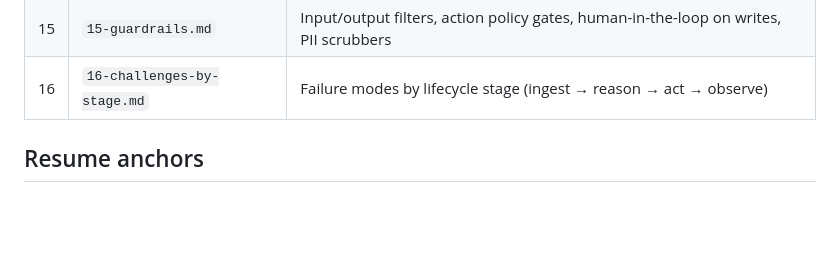
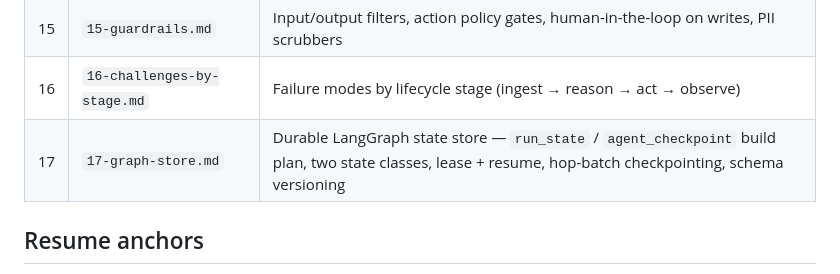
Before and after one commit to sumansaurabh/claude-resume-skills, a Markdown page: design-packs/2026-05-17-ai-banker-smb-cashflow-agent/README.md, the part around the change. GitHub-like rendering; blank space fills up the shorter version.

```diff
--- a/design-packs/2026-05-17-ai-banker-smb-cashflow-agent/README.md
+++ b/design-packs/2026-05-17-ai-banker-smb-cashflow-agent/README.md
@@ -23,6 +23,7 @@ A multi-agent cashflow intelligence platform that behaves like a real small-busi
 | 14 | `14-ingestion-pipeline.md` | Bank/accounting/payroll/tax connectors, CDC, ledger normalization, embeddings |
 | 15 | `15-guardrails.md` | Input/output filters, action policy gates, human-in-the-loop on writes, PII scrubbers |
 | 16 | `16-challenges-by-stage.md` | Failure modes by lifecycle stage (ingest → reason → act → observe) |
+| 17 | `17-graph-store.md` | Durable LangGraph state store — `run_state` / `agent_checkpoint` build plan, two state classes, lease + resume, hop-batch checkpointing, schema versioning |
 
 ## Resume anchors
 
```
Also changed, not shown: design-packs/2026-05-17-ai-banker-smb-cashflow-agent/13-memory-layer-design.md (+1 -1 lines), design-packs/2026-05-17-ai-banker-smb-cashflow-agent/17-graph-store.md (added, +199 -0 lines).
